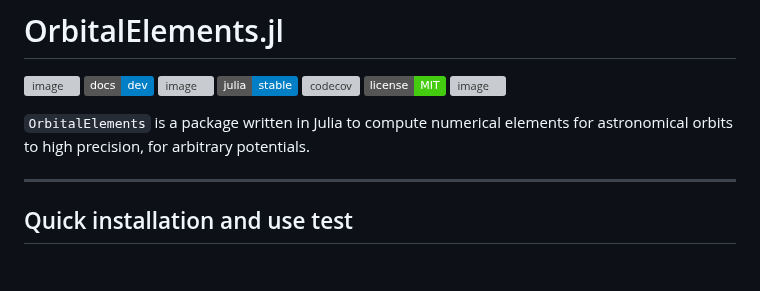
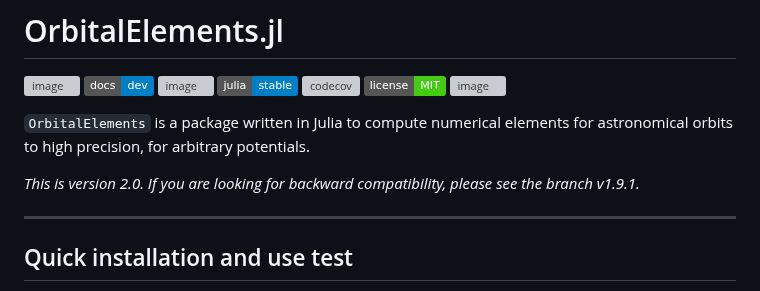
Before and after one commit to JuliaStellarDynamics/OrbitalElements.jl, a Markdown page: README.md, the part around the change. Drawn GitHub-style; badges without logos; blank space fills up the shorter version; grey boxes are pictures that could not be loaded.

Commit message:
add note about backward compatibility

```diff
--- a/README.md
+++ b/README.md
@@ -12,6 +12,8 @@
 
 
 `OrbitalElements` is a package written in Julia to compute numerical elements for astronomical orbits to high precision, for arbitrary potentials.
+
+*This is version 2.0. If you are looking for backward compatibility, please see the branch v1.9.1.*
 
 ---
 ## Quick installation and use test
```
